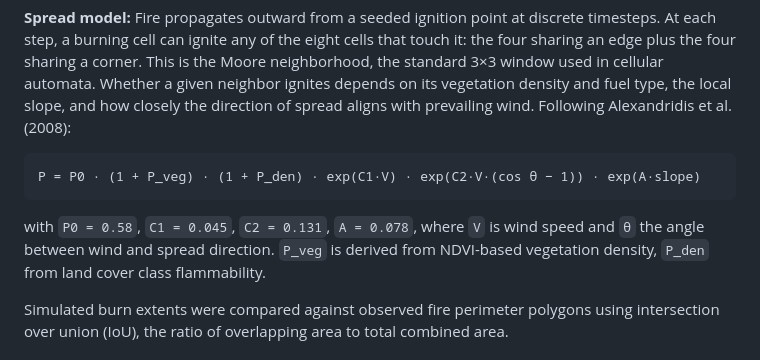
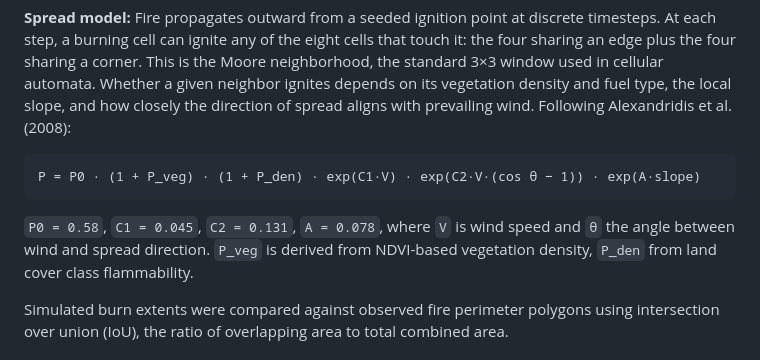
Before and after one commit to klosada/ModelingWildfires, a Markdown page: README.md, the part around one of its changes. Rendered like a GitHub page.

````diff
--- a/README.md
+++ b/README.md
@@ -19,7 +19,7 @@ This project simulates where a wildfire is likely to burn across a real landscap
 P = P0 · (1 + P_veg) · (1 + P_den) · exp(C1·V) · exp(C2·V·(cos θ − 1)) · exp(A·slope)
 ```
 
-with `P0 = 0.58`, `C1 = 0.045`, `C2 = 0.131`, `A = 0.078`, where `V` is wind speed and `θ` the angle between wind and spread direction. `P_veg` is derived from NDVI-based vegetation density, `P_den` from land cover class flammability.
+`P0 = 0.58`, `C1 = 0.045`, `C2 = 0.131`, `A = 0.078`, where `V` is wind speed and `θ` the angle between wind and spread direction. `P_veg` is derived from NDVI-based vegetation density, `P_den` from land cover class flammability.
 
 Simulated burn extents were compared against observed fire perimeter polygons using intersection over union (IoU), the ratio of overlapping area to total combined area.
 
````
Also changed, not shown: other parts of README.md (+1 -1 lines).
